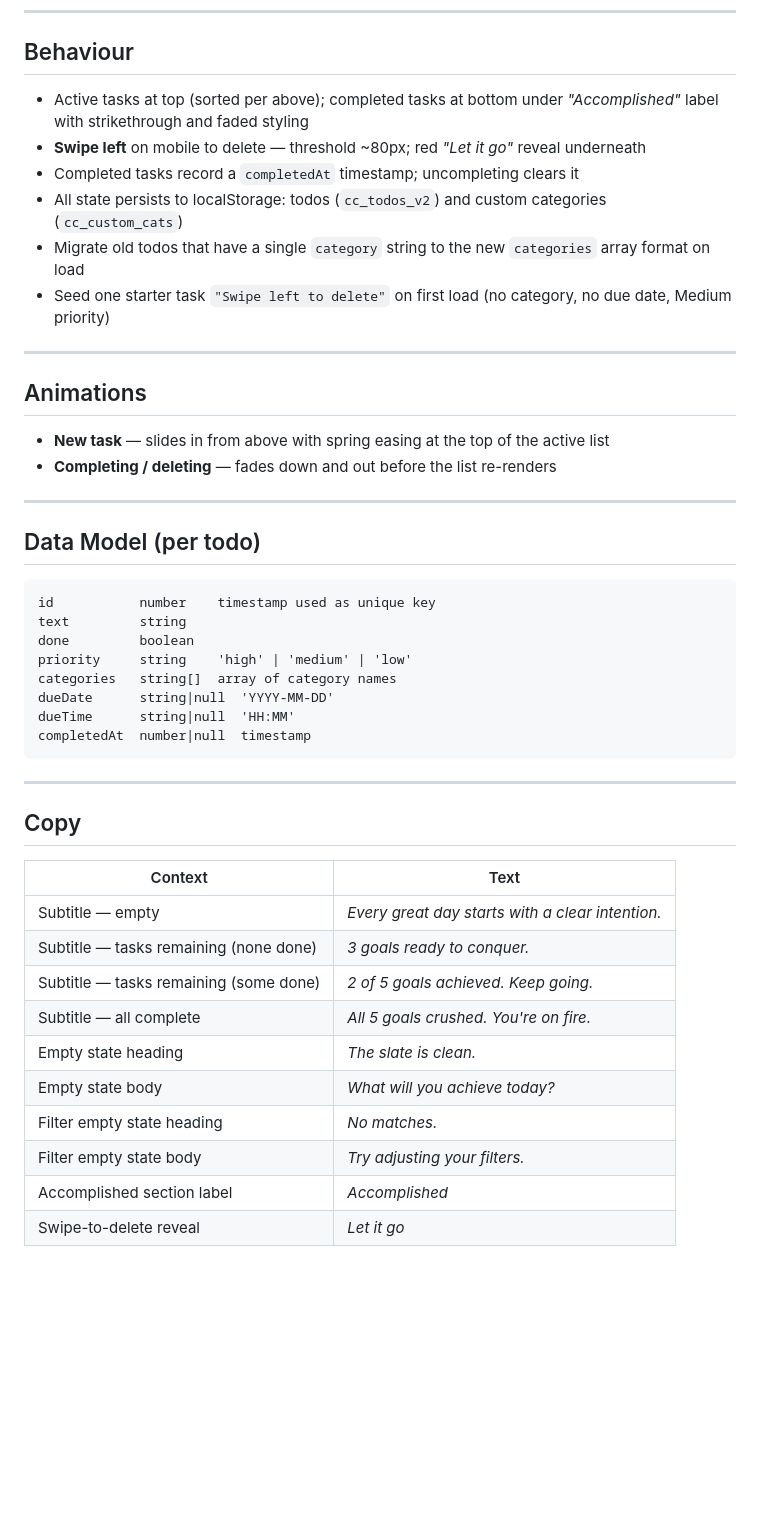
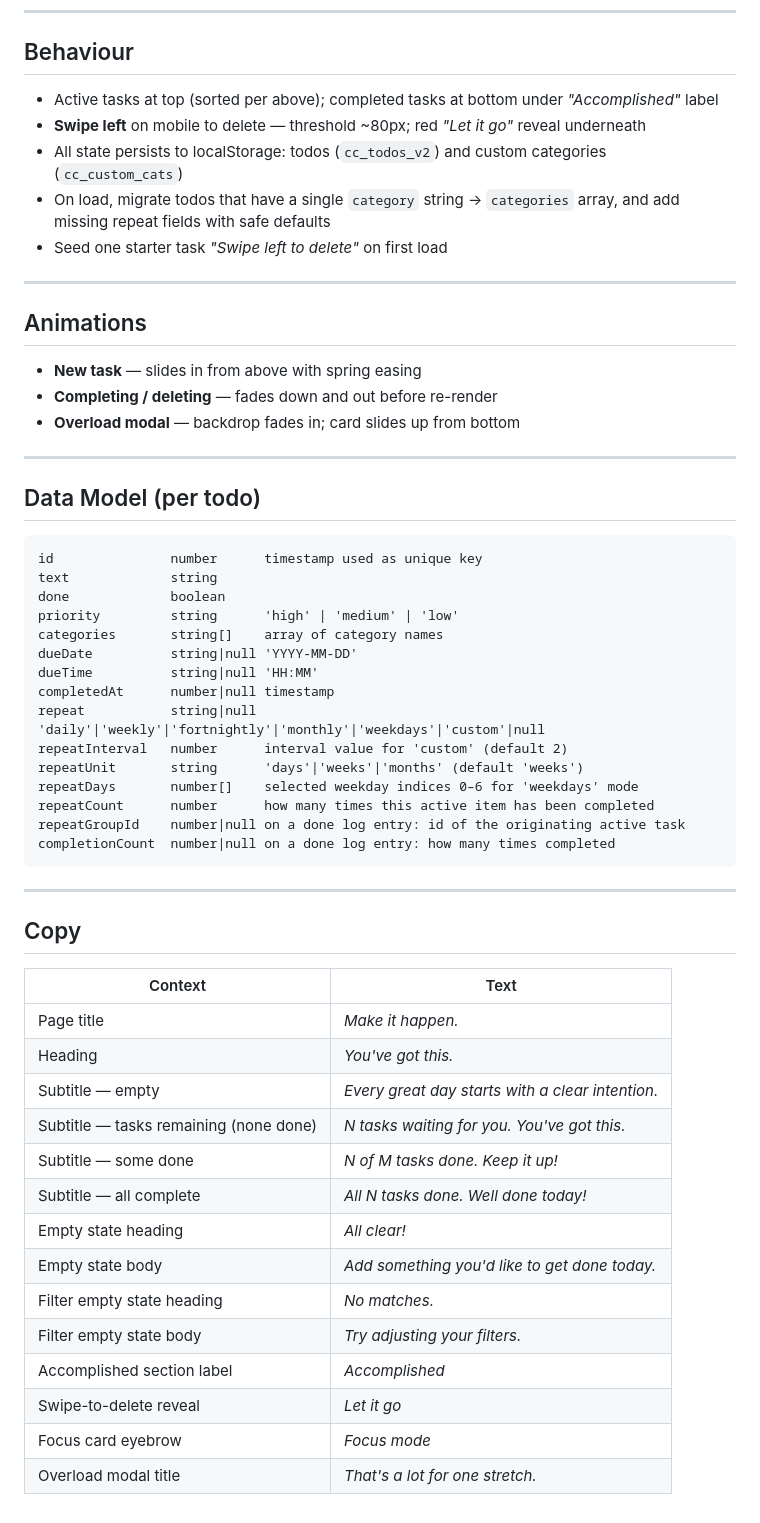
Before and after one commit to kmonaghan/slop-do, a Markdown page: PROMPT.md, the part around one of its changes. GitHub-like rendering; blank space fills up the shorter version.

````diff
--- a/PROMPT.md
+++ b/PROMPT.md
@@ -99,33 +154,40 @@ Clicking a priority badge or category tag on any task item also applies that fil
 
 ## Behaviour
 
-- Active tasks at top (sorted per above); completed tasks at bottom under *"Accomplished"* label with strikethrough and faded styling
+- Active tasks at top (sorted per above); completed tasks at bottom under *"Accomplished"* label
 - **Swipe left** on mobile to delete — threshold ~80px; red *"Let it go"* reveal underneath
-- Completed tasks record a `completedAt` timestamp; uncompleting clears it
 - All state persists to localStorage: todos (`cc_todos_v2`) and custom categories (`cc_custom_cats`)
-- Migrate old todos that have a single `category` string to the new `categories` array format on load
-- Seed one starter task `"Swipe left to delete"` on first load (no category, no due date, Medium priority)
+- On load, migrate todos that have a single `category` string → `categories` array, and add missing repeat fields with safe defaults
+- Seed one starter task *"Swipe left to delete"* on first load
 
 ---
 
 ## Animations
 
-- **New task** — slides in from above with spring easing at the top of the active list
-- **Completing / deleting** — fades down and out before the list re-renders
+- **New task** — slides in from above with spring easing
+- **Completing / deleting** — fades down and out before re-render
+- **Overload modal** — backdrop fades in; card slides up from bottom
 
 ---
 
 ## Data Model (per todo)
 
 ```
-id           number    timestamp used as unique key
-text         string
-done         boolean
-priority     string    'high' | 'medium' | 'low'
-categories   string[]  array of category names
-dueDate      string|null  'YYYY-MM-DD'
-dueTime      string|null  'HH:MM'
-completedAt  number|null  timestamp
+id               number      timestamp used as unique key
+text             string
+done             boolean
+priority         string      'high' | 'medium' | 'low'
+categories       string[]    array of category names
+dueDate          string|null 'YYYY-MM-DD'
+dueTime          string|null 'HH:MM'
+completedAt      number|null timestamp
+repeat           string|null 'daily'|'weekly'|'fortnightly'|'monthly'|'weekdays'|'custom'|null
+repeatInterval   number      interval value for 'custom' (default 2)
+repeatUnit       string      'days'|'weeks'|'months' (default 'weeks')
+repeatDays       number[]    selected weekday indices 0–6 for 'weekdays' mode
+repeatCount      number      how many times this active item has been completed
+repeatGroupId    number|null on a done log entry: id of the originating active task
+completionCount  number|null on a done log entry: how many times completed
 ```
 
 ---
@@ -134,13 +196,17 @@ completedAt  number|null  timestamp
 
 | Context | Text |
 |---|---|
+| Page title | *Make it happen.* |
+| Heading | *You've got this.* |
 | Subtitle — empty | *Every great day starts with a clear intention.* |
-| Subtitle — tasks remaining (none done) | *3 goals ready to conquer.* |
-| Subtitle — tasks remaining (some done) | *2 of 5 goals achieved. Keep going.* |
-| Subtitle — all complete | *All 5 goals crushed. You're on fire.* |
-| Empty state heading | *The slate is clean.* |
-| Empty state body | *What will you achieve today?* |
+| Subtitle — tasks remaining (none done) | *N tasks waiting for you. You've got this.* |
+| Subtitle — some done | *N of M tasks done. Keep it up!* |
+| Subtitle — all complete | *All N tasks done. Well done today!* |
+| Empty state heading | *All clear!* |
+| Empty state body | *Add something you'd like to get done today.* |
 | Filter empty state heading | *No matches.* |
 | Filter empty state body | *Try adjusting your filters.* |
 | Accomplished section label | *Accomplished* |
 | Swipe-to-delete reveal | *Let it go* |
+| Focus card eyebrow | *Focus mode* |
+| Overload modal title | *That's a lot for one stretch.* |
````
Also changed, not shown: other parts of PROMPT.md (+76 -21 lines).
